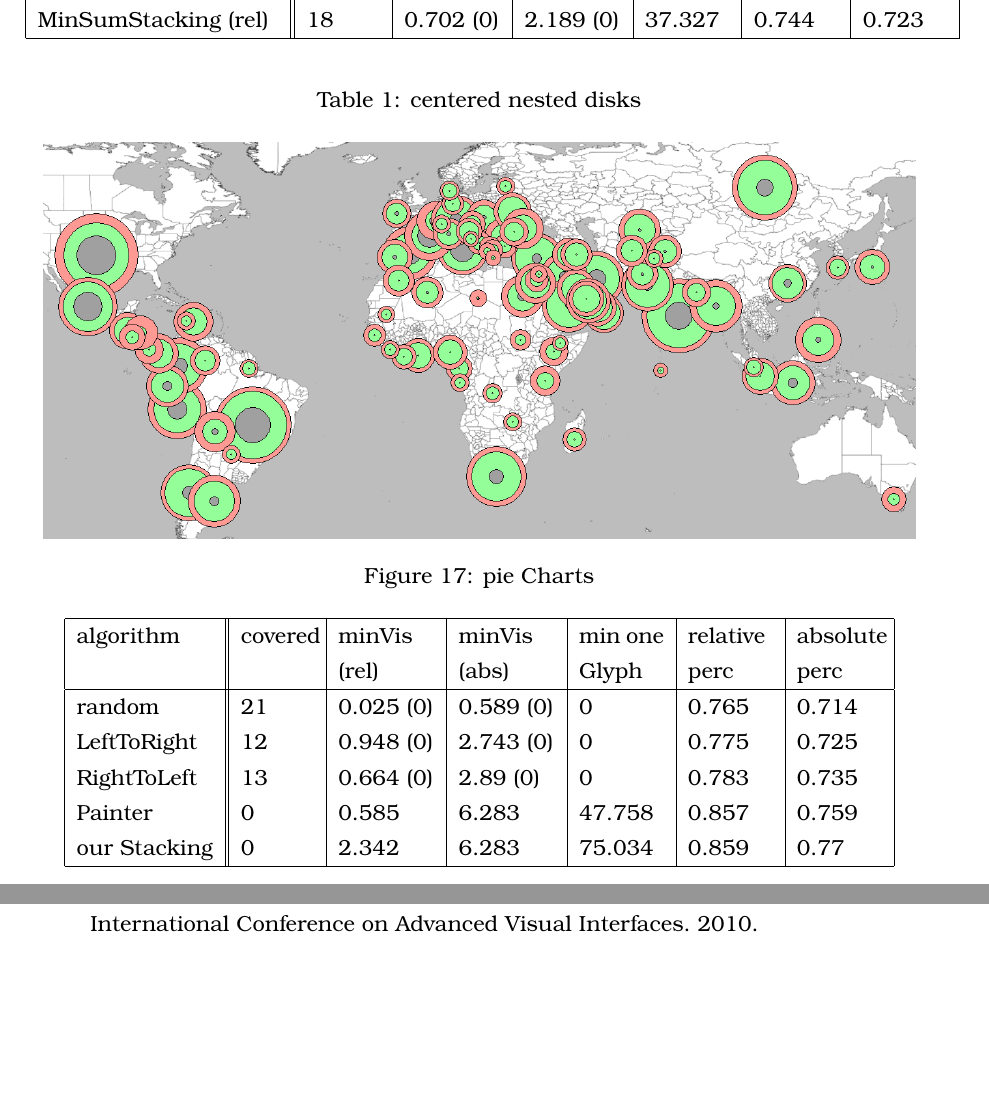
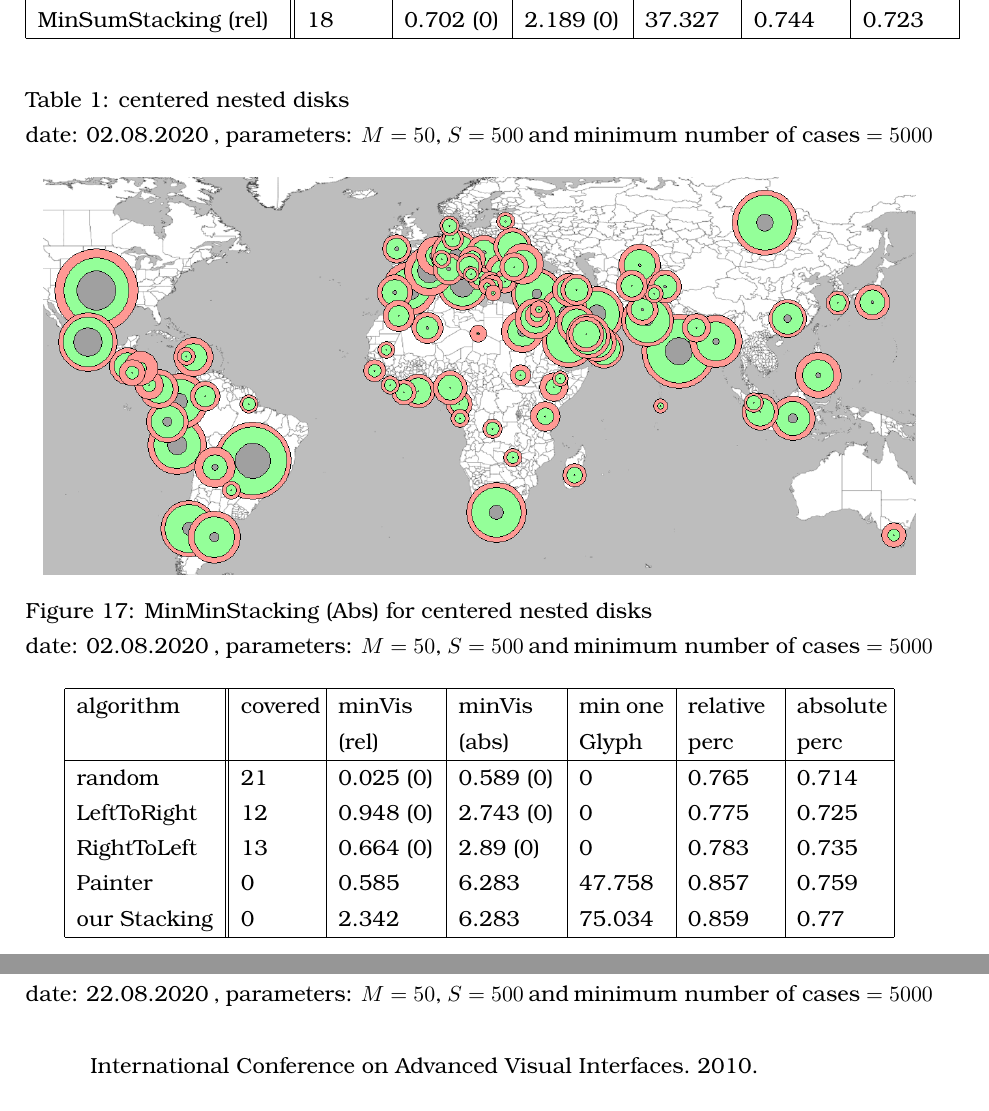
Before and after one commit to rscircus/GeomLabTex, a LaTeX document (main.tex): two parts of pages 22 and 23 of 24 before the commit and two parts of pages 22 and 24 of 24 after it, joined at a grey line, cut so that both start at the same text, the shorter picture padded with empty space. Compiled offline with pdfLaTeX.

Commit message:
added used dataset

```diff
--- a/main.tex
+++ b/main.tex
@@ -633,13 +633,15 @@ MinSumStacking (rel) & 18 & 0.702 (0) & 2.189 (0) & 37.327 & 0.744 & 0.723\\
  \hline
 \end{tabular}
 \end{center}
-\caption{centered nested disks}
+\caption{centered nested disks\\
+ date: 02.08.2020  , parameters: $M=50$, $S=500$ and $\text{minimum number of cases}=5000$  }
 
 \end{table}
 \begin{figure}[h]
 \centering
 \includegraphics[height=7cm]{assets/MinMinAbsEval}
-\caption{pie Charts}
+\caption{MinMinStacking (Abs) for centered nested disks\\
+ date: 02.08.2020  , parameters: $M=50$, $S=500$ and $\text{minimum number of cases}=5000$  }
 \end{figure}
 
 \begin{table}[!h]
@@ -699,3 +704,5 @@ our Stacking & 0 & 2.342 & 6.283 & 75.034 & 0.859 & 0.77\\
 \begin{figure}[h]
 \centering
 \includegraphics[height=7cm]{assets/pieChartsEval}
+\caption{pie Charts\\
+ date: 22.08.2020  , parameters: $M=50$, $S=500$ and $\text{minimum number of cases}=5000$  }
```
Also changed, not shown: main.tex (10 more changed lines).
